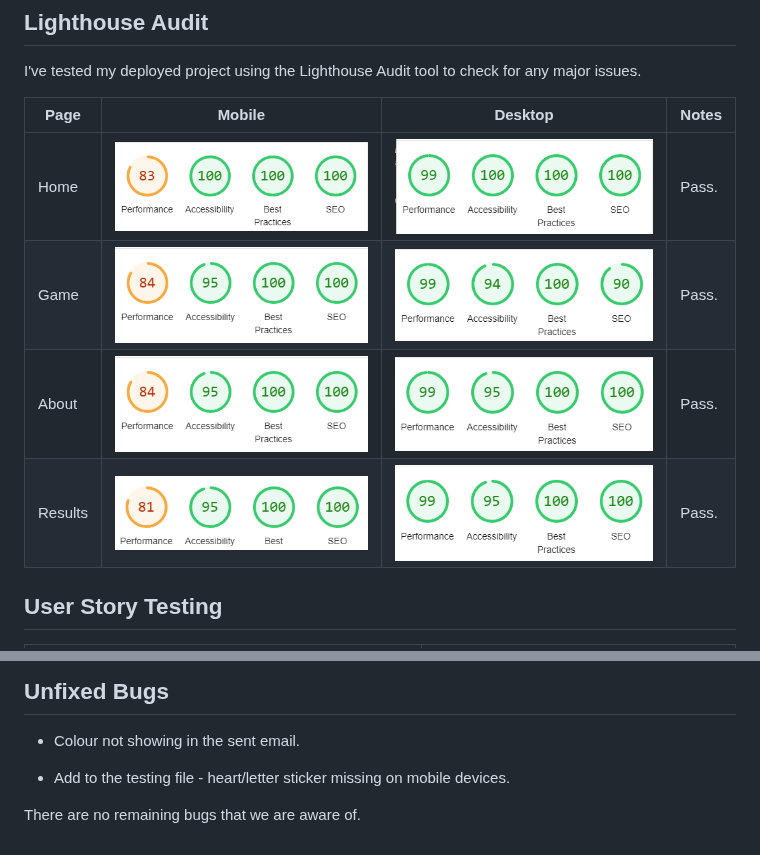
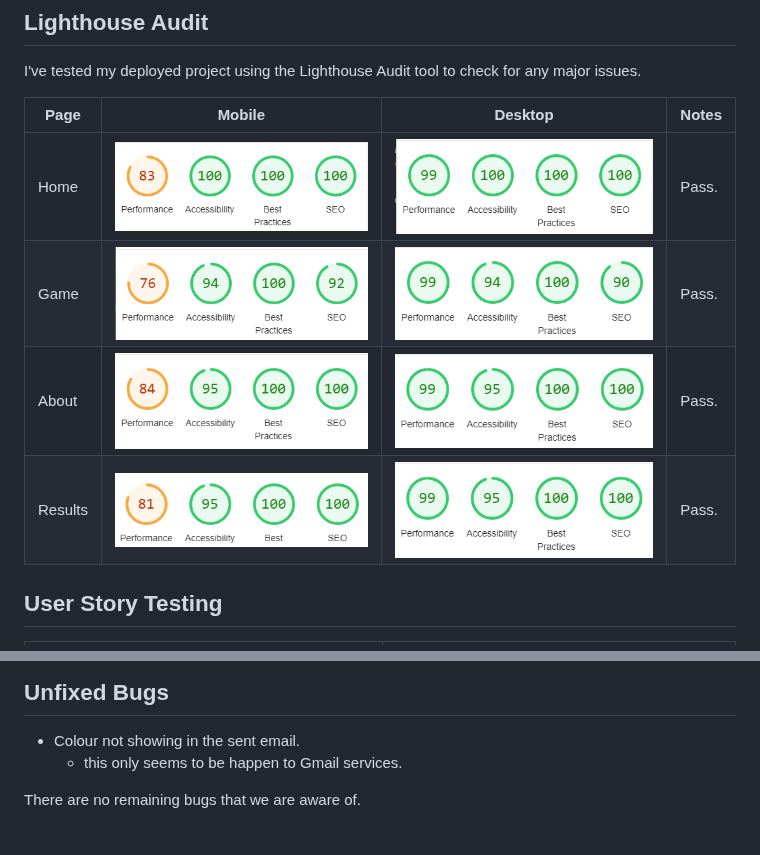
Before and after one commit to yamesjamess/feb-24-hackathon-love-riot, a Markdown page: TESTING.md, 2 parts joined by grey strips. GitHub-like rendering.

```diff
--- a/TESTING.md
+++ b/TESTING.md
@@ -50,10 +55,10 @@ I've tested my deployed project using the Lighthouse Audit tool to check for any
 
 | Page | Mobile | Desktop | Notes |
 | --- | --- | --- | --- |
-| Home | ![screenshot](/documentation/validators/lighthouse/index_mobile.png) | ![screenshot](/documentation/validators/lighthouse/index_desktop.png) | Pass. |
-| Game | ![screenshot](/documentation/validators/lighthouse/about_mobile.png) | ![screenshot](/documentation/validators/lighthouse/game_desktop.png) | Pass.  |
-| About | ![screenshot](/documentation/validators/lighthouse/about_mobile.png) | ![screenshot](/documentation/validators/lighthouse/about_desktop.png) | Pass. |
-| Results | ![screenshot](/documentation/validators/lighthouse/results_mobile.png) | ![screenshot](/documentation/validators/lighthouse/results_desktop.png) | Pass. |
+| Home | ![index mobile](/documentation/validators/lighthouse/index_mobile.png) | ![index desktop](/documentation/validators/lighthouse/index_desktop.png) | Pass. |
+| Game | ![game mobile](/documentation/validators/lighthouse/game_mobile.png) | ![game desktop](/documentation/validators/lighthouse/game_desktop.png) | Pass.  |
+| About | ![about mobile](/documentation/validators/lighthouse/about_mobile.png) | ![about desktop](/documentation/validators/lighthouse/about_desktop.png) | Pass. |
+| Results | ![results mobile](/documentation/validators/lighthouse/results_mobile.png) | ![results desktop](/documentation/validators/lighthouse/results_desktop.png) | Pass. |
 
 
 ## User Story Testing
@@ -79,7 +81,6 @@ I've tested my deployed project using the Lighthouse Audit tool to check for any
 ## Unfixed Bugs
 
 - Colour not showing in the sent email.
-
-- Add to the testing file - heart/letter sticker missing on mobile devices.
+  - this only seems to be happen to Gmail services.
 
 There are no remaining bugs that we are aware of.
```
Also changed, not shown: other parts of TESTING.md (+29 -27 lines).
